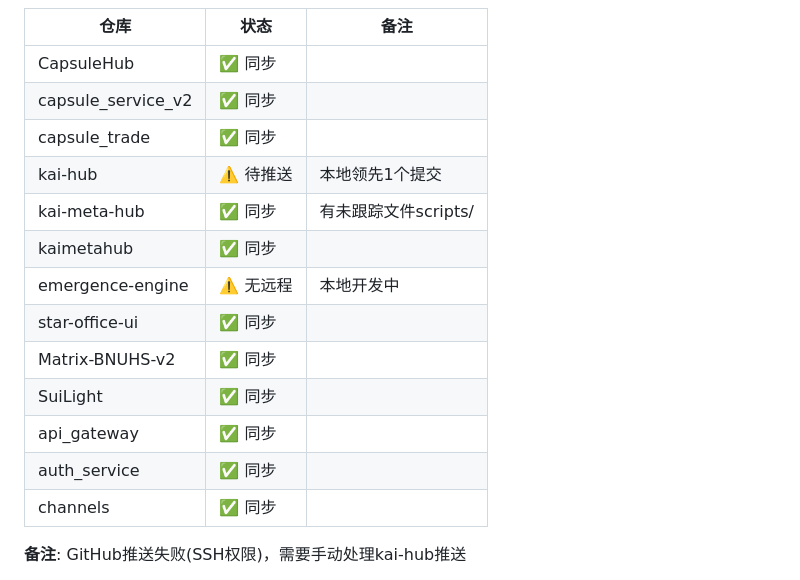
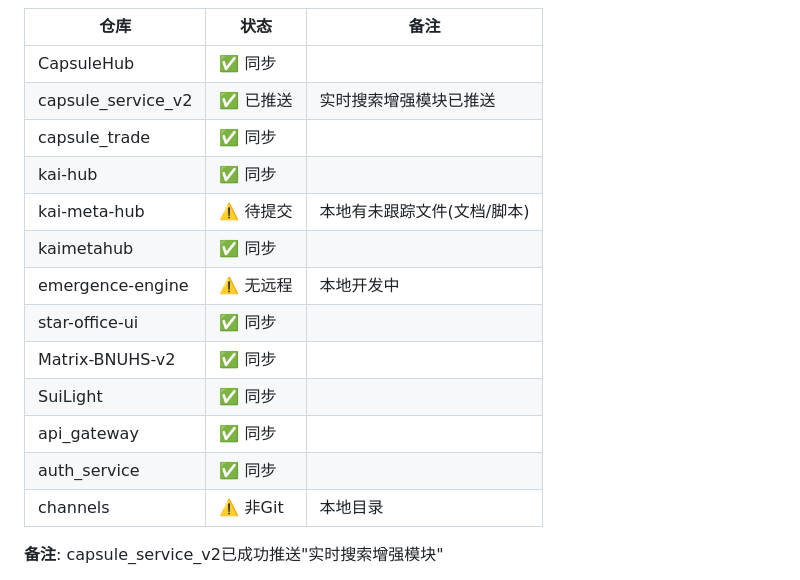
Before and after one commit to wanyview/clawd, a Markdown page: memory/cluster_development_plan.md, the part around one of its changes. GitHub-like rendering.

```diff
--- a/memory/cluster_development_plan.md
+++ b/memory/cluster_development_plan.md
@@ -177,10 +177,10 @@
 | 仓库 | 状态 | 备注 |
 |------|------|------|
 | CapsuleHub | ✅ 同步 | |
-| capsule_service_v2 | ✅ 同步 | |
+| capsule_service_v2 | ✅ 已推送 | 实时搜索增强模块已推送 |
 | capsule_trade | ✅ 同步 | |
-| kai-hub | ⚠️ 待推送 | 本地领先1个提交 |
-| kai-meta-hub | ✅ 同步 | 有未跟踪文件scripts/ |
+| kai-hub | ✅ 同步 | |
+| kai-meta-hub | ⚠️ 待提交 | 本地有未跟踪文件(文档/脚本) |
 | kaimetahub | ✅ 同步 | |
 | emergence-engine | ⚠️ 无远程 | 本地开发中 |
 | star-office-ui | ✅ 同步 | |
@@ -188,7 +188,7 @@
 | SuiLight | ✅ 同步 | |
 | api_gateway | ✅ 同步 | |
 | auth_service | ✅ 同步 | |
-| channels | ✅ 同步 | |
+| channels | ⚠️ 非Git | 本地目录 |
 
-**备注**: GitHub推送失败(SSH权限)，需要手动处理kai-hub推送
+**备注**: capsule_service_v2已成功推送"实时搜索增强模块"
 
```
Also changed, not shown: other parts of memory/cluster_development_plan.md (+5 -5 lines).
